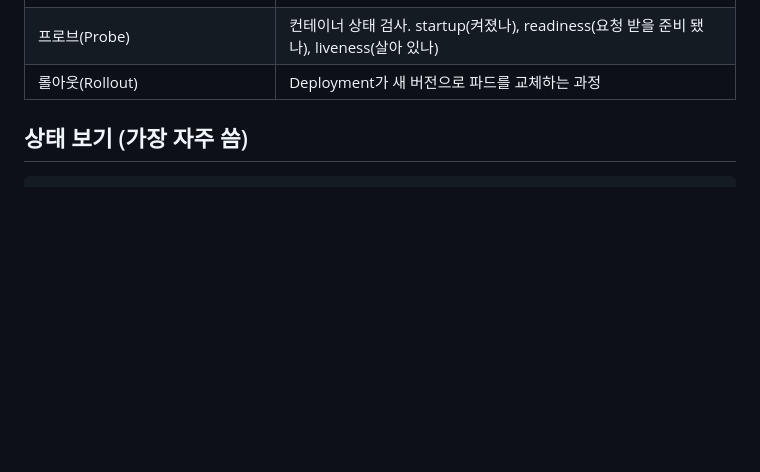
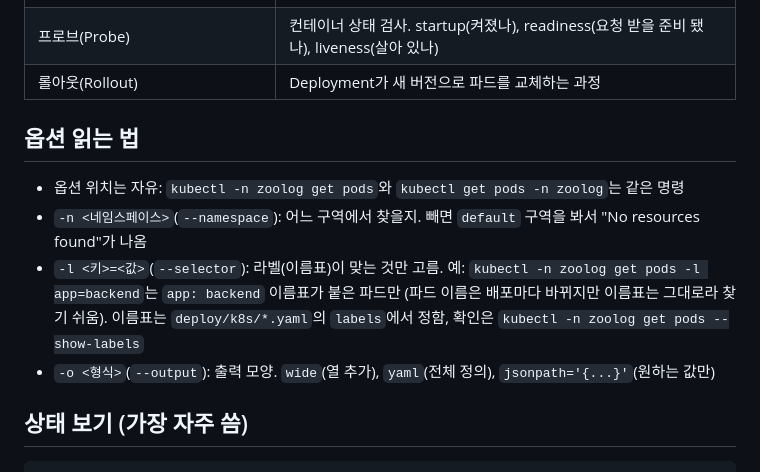
Before and after one commit to kimzoo5676-del/Zoolog, a Markdown page: docs/kubectl-cheatsheet.md, the part around the change. Drawn GitHub-style; blank space fills up the shorter version.

Commit message:
docs: kubectl 옵션 위치와 -n, -l, -o 읽는 법 추가
Co-Authored-By: Claude Opus 5.5 <noreply@anthropic.com>

```diff
--- a/docs/kubectl-cheatsheet.md
+++ b/docs/kubectl-cheatsheet.md
@@ -21,6 +21,13 @@
 | 크론잡(CronJob) | 정해진 시각에 파드를 실행하는 작업 (예: 매일 03:00 DB 백업) |
 | 프로브(Probe) | 컨테이너 상태 검사. startup(켜졌나), readiness(요청 받을 준비 됐나), liveness(살아 있나) |
 | 롤아웃(Rollout) | Deployment가 새 버전으로 파드를 교체하는 과정 |
+
+## 옵션 읽는 법
+
+- 옵션 위치는 자유: `kubectl -n zoolog get pods`와 `kubectl get pods -n zoolog`는 같은 명령
+- `-n <네임스페이스>`(`--namespace`): 어느 구역에서 찾을지. 빼면 `default` 구역을 봐서 "No resources found"가 나옴
+- `-l <키>=<값>`(`--selector`): 라벨(이름표)이 맞는 것만 고름. 예: `kubectl -n zoolog get pods -l app=backend`는 `app: backend` 이름표가 붙은 파드만 (파드 이름은 배포마다 바뀌지만 이름표는 그대로라 찾기 쉬움). 이름표는 `deploy/k8s/*.yaml`의 `labels`에서 정함, 확인은 `kubectl -n zoolog get pods --show-labels`
+- `-o <형식>`(`--output`): 출력 모양. `wide`(열 추가), `yaml`(전체 정의), `jsonpath='{...}'`(원하는 값만)
 
 ## 상태 보기 (가장 자주 씀)
 
```
